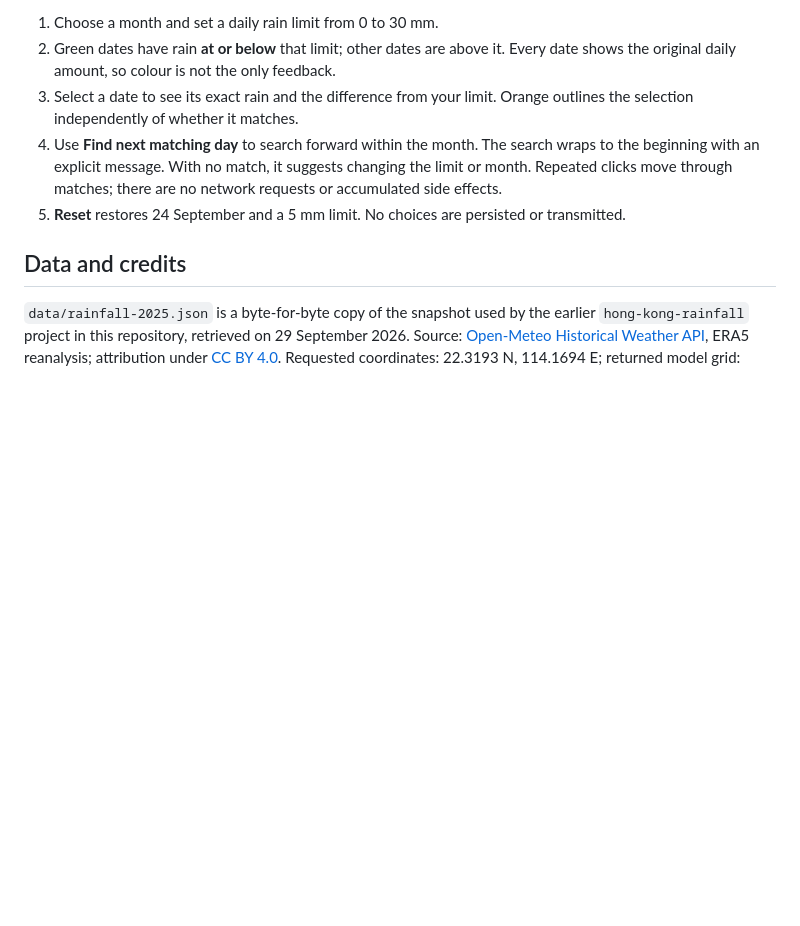
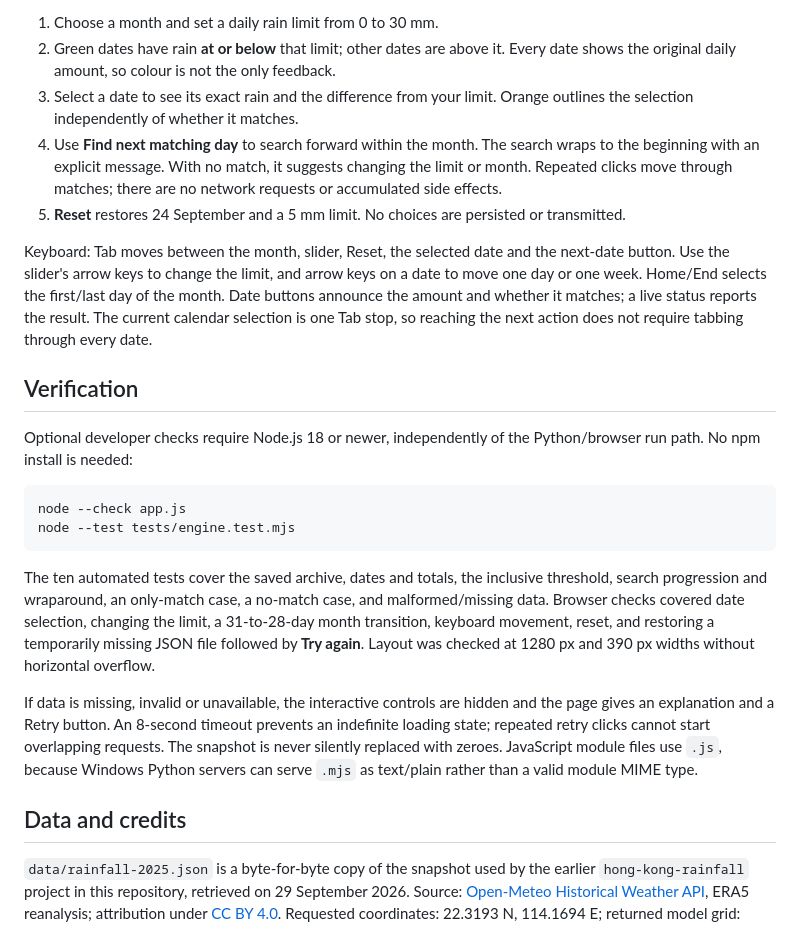
Before and after one commit to gavinoelio/Poly-U-SD5913, a Markdown page: rain-window/README.md, the part around one of its changes. Rendered like a GitHub page; blank space fills up the shorter version.

Commit message:
fix: improve browser portability, keyboard access and loading recovery

````diff
--- a/rain-window/README.md
+++ b/rain-window/README.md
@@ -22,6 +26,21 @@ Open <http://127.0.0.1:8000/>. Stop the server with Ctrl+C. If running from the
 4. Use **Find next matching day** to search forward within the month. The search wraps to the beginning with an explicit message. With no match, it suggests changing the limit or month. Repeated clicks move through matches; there are no network requests or accumulated side effects.
 5. **Reset** restores 24 September and a 5 mm limit. No choices are persisted or transmitted.
 
+Keyboard: Tab moves between the month, slider, Reset, the selected date and the next-date button. Use the slider's arrow keys to change the limit, and arrow keys on a date to move one day or one week. Home/End selects the first/last day of the month. Date buttons announce the amount and whether it matches; a live status reports the result. The current calendar selection is one Tab stop, so reaching the next action does not require tabbing through every date.
+
+## Verification
+
+Optional developer checks require Node.js 18 or newer, independently of the Python/browser run path. No npm install is needed:
+
+```sh
+node --check app.js
+node --test tests/engine.test.mjs
+```
+
+The ten automated tests cover the saved archive, dates and totals, the inclusive threshold, search progression and wraparound, an only-match case, a no-match case, and malformed/missing data. Browser checks covered date selection, changing the limit, a 31-to-28-day month transition, keyboard movement, reset, and restoring a temporarily missing JSON file followed by **Try again**. Layout was checked at 1280 px and 390 px widths without horizontal overflow.
+
+If data is missing, invalid or unavailable, the interactive controls are hidden and the page gives an explanation and a Retry button. An 8-second timeout prevents an indefinite loading state; repeated retry clicks cannot start overlapping requests. The snapshot is never silently replaced with zeroes. JavaScript module files use `.js`, because Windows Python servers can serve `.mjs` as text/plain rather than a valid module MIME type.
+
 ## Data and credits
 
 `data/rainfall-2025.json` is a byte-for-byte copy of the snapshot used by the earlier `hong-kong-rainfall` project in this repository, retrieved on 29 September 2026. Source: [Open-Meteo Historical Weather API](https://open-meteo.com/en/docs/historical-weather-api), ERA5 reanalysis; attribution under [CC BY 4.0](https://creativecommons.org/licenses/by/4.0/). Requested coordinates: 22.3193 N, 114.1694 E; returned model grid: 22.50 N, 114.25 E. All 365 dates use Asia/Hong_Kong. SHA-256: `ac6b76144b3cc60ecb7095405c0616d91c61be09b166d8c63242cbfaf8078527`.
````
Also changed, not shown: other parts of rain-window/README.md (+5 -1 lines), rain-window/PROCESS.md (+16 -1 lines), rain-window/screenshots/desktop.jpg (added), rain-window/screenshots/mobile.jpg (added), 7 other files.
